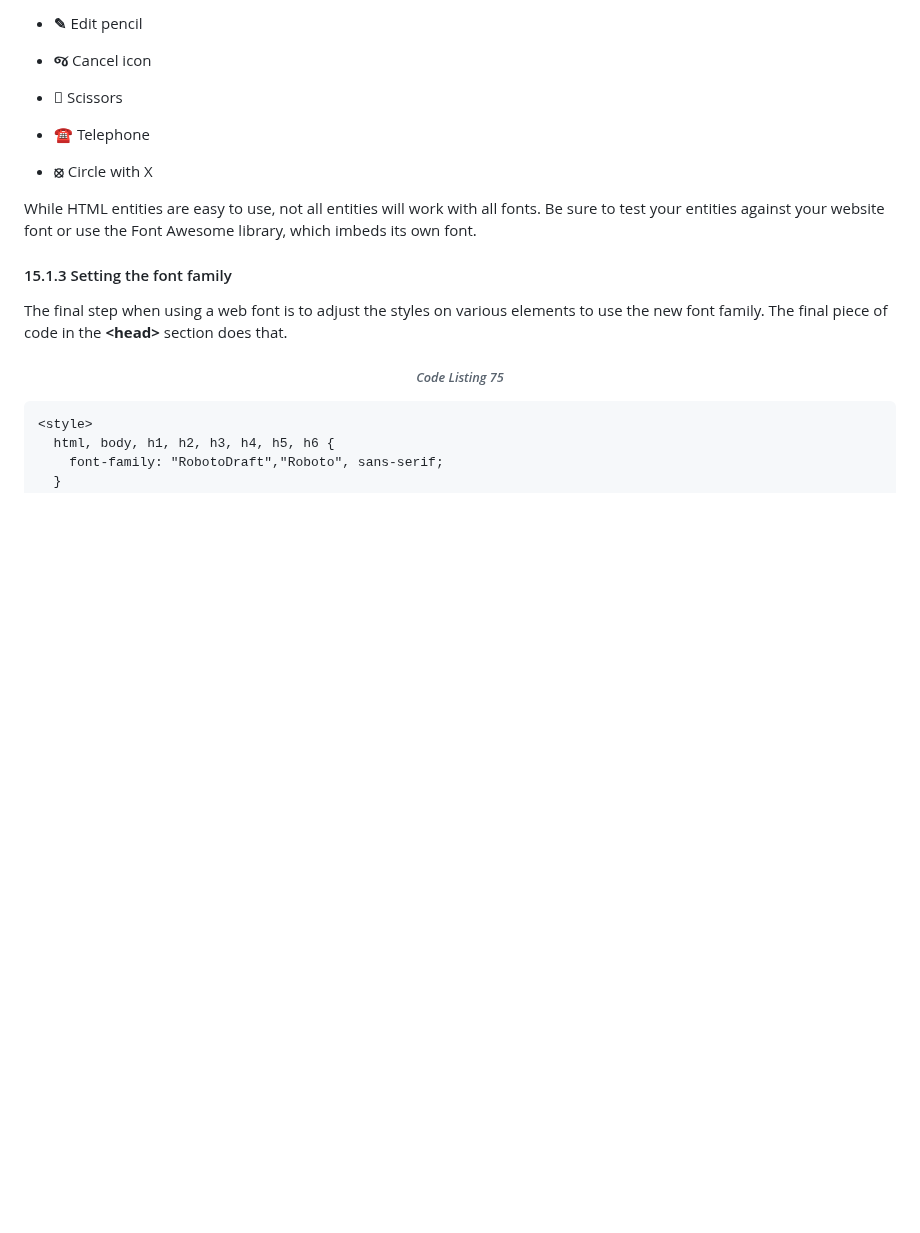
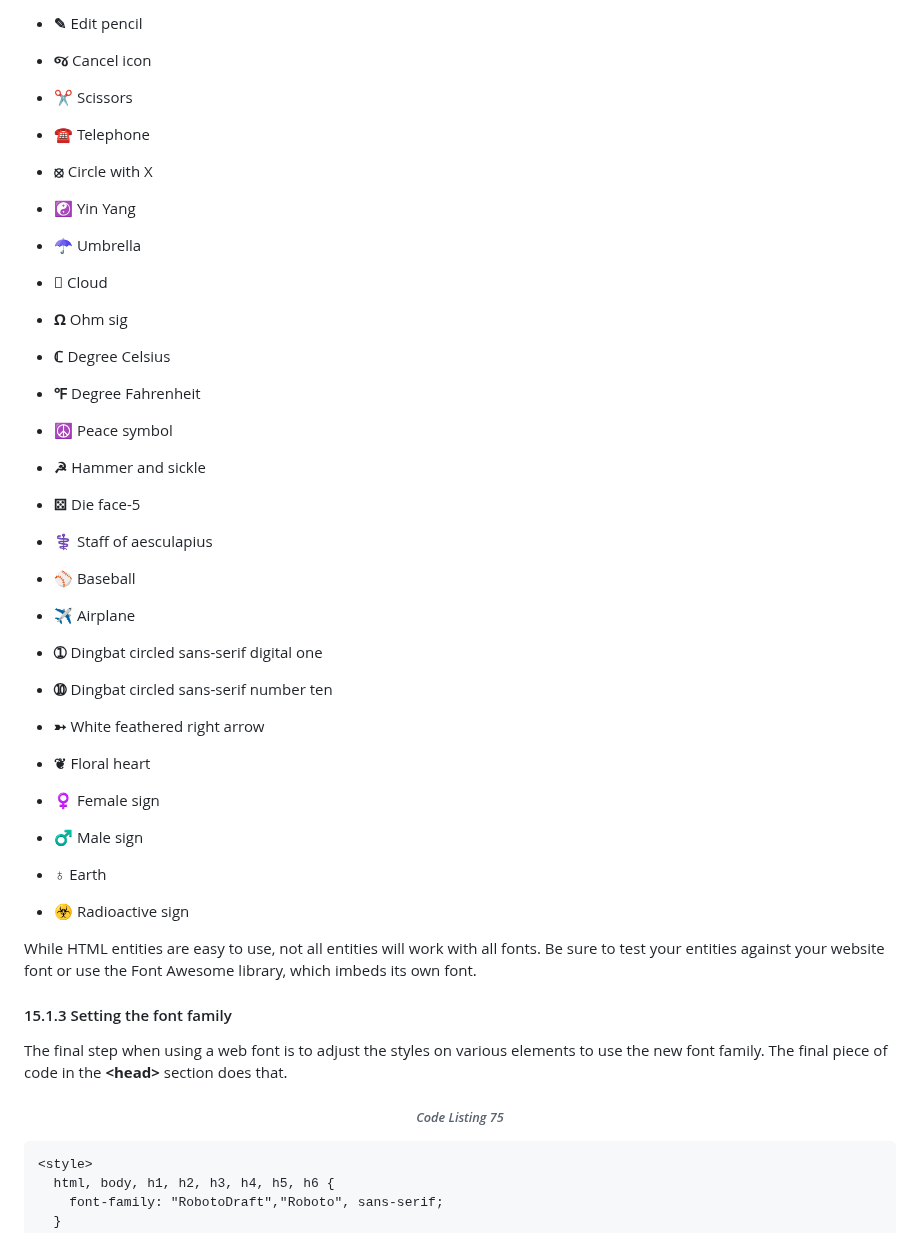
Before and after one commit to bbauska/w3.CSS3-Succinctly, a Markdown page: README.md, the part around one of its changes. Drawn GitHub-style; blank space fills up the shorter version.

```diff
--- a/README.md
+++ b/README.md
@@ -3635,11 +3636,51 @@ entities are:
 
 -   <b>&#2716;</b> Cancel icon
 
--   <b>&#2702;</b> Scissors
+-   <b>&#x2702;</b> Scissors
 
 -   <b>&#9742;</b> Telephone
 
 -   <b>&#10683;</b> Circle with X
+
+-   <b>&#x262F;</b> Yin Yang
+
+-   <b>&#x2602;</b> Umbrella
+
+-   <b>&#2601;</b> Cloud
+
+-   <b>&#x2126;</b> Ohm sig
+
+-   <b>&#x2102;</b> Degree Celsius
+
+-   <b>&#x2109;</b> Degree Fahrenheit
+
+-   <b>&#x262E;</b> Peace symbol
+
+-   <b>&#x262D;</b> Hammer and sickle
+
+-   <b>&#x2684;</b> Die face-5
+
+-   <b>&#x2695;</b> Staff of aesculapius
+
+-   <b>&#x26BE;</b> Baseball
+
+-   <b>&#x2708;</b> Airplane
+
+-   <b>&#x2780;</b> Dingbat circled sans-serif digital one
+
+-   <b>&#x2789;</b> Dingbat circled sans-serif number ten
+
+-   <b>&#x27B3;</b> White feathered right arrow
+
+-   <b>&#x2766;</b> Floral heart
+
+-   <b>&#x2640;</b> Female sign
+
+-   <b>&#x2642;</b> Male sign
+
+-   <b>&#x2641;</b> Earth
+
+-   <b>&#x2623;</b> Radioactive sign
 
 While HTML entities are easy to use, not all entities will work with all fonts. Be sure to
 test your entities against your website font or use the Font Awesome library, which imbeds
```
Also changed, not shown: other parts of README.md (+13 -12 lines).
